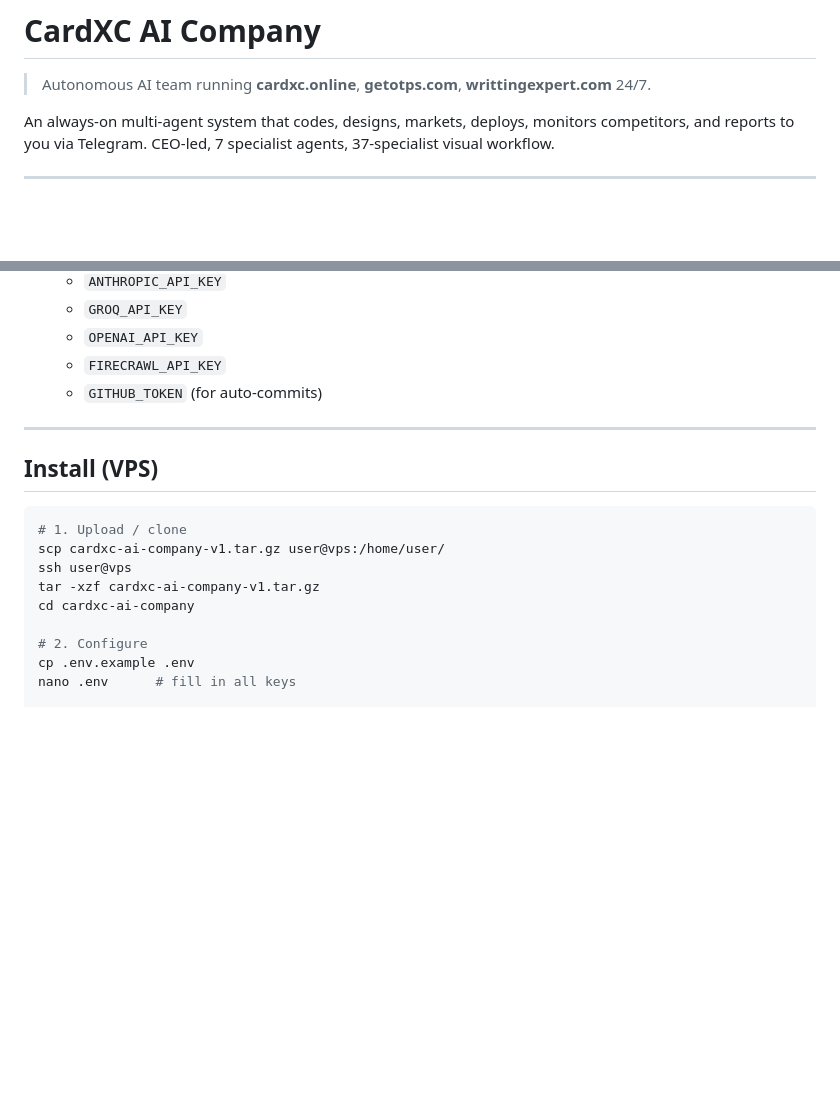
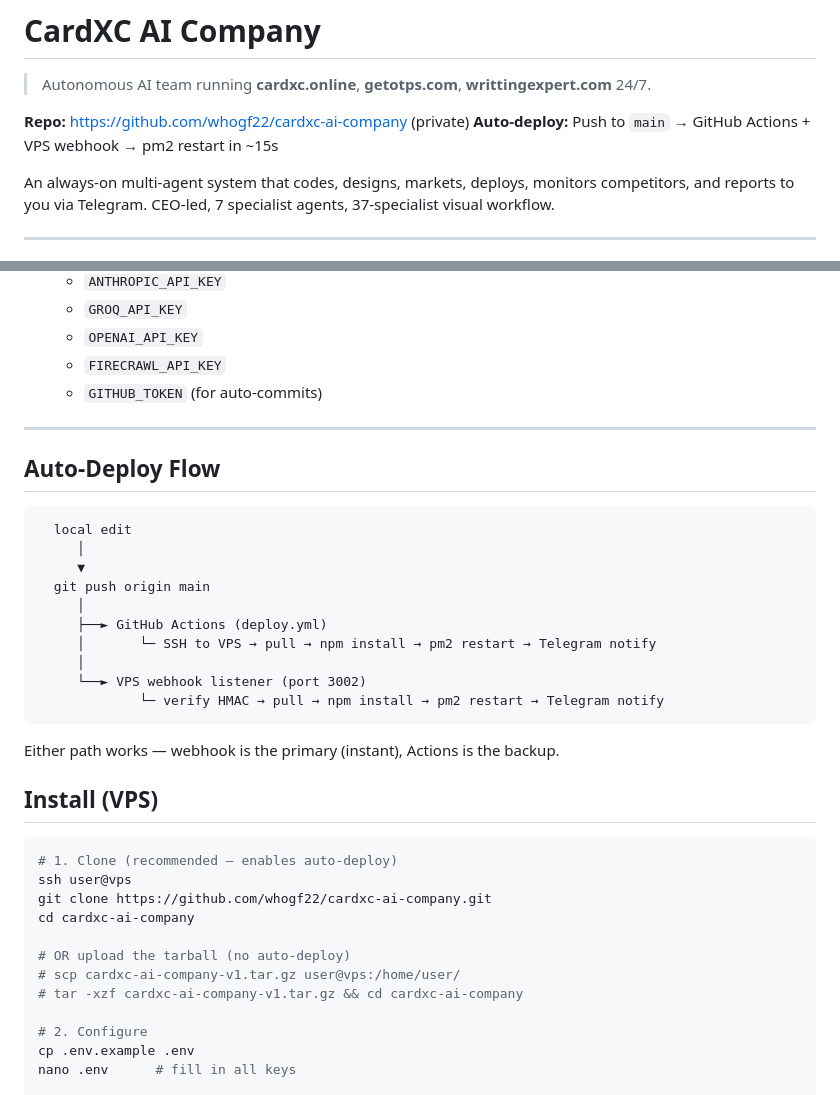
Before and after one commit to whogf22/cardxc-ai-company, a Markdown page: README.md, 2 parts joined by grey strips. GitHub-like rendering; blank space fills up the shorter version.

Commit message:
Add auto-deploy: GitHub Actions + VPS webhook + SETUP guide

````diff
--- a/README.md
+++ b/README.md
@@ -1,6 +1,9 @@
 # CardXC AI Company
 
 > Autonomous AI team running **cardxc.online**, **getotps.com**, **writtingexpert.com** 24/7.
+
+**Repo:** https://github.com/whogf22/cardxc-ai-company (private)
+**Auto-deploy:** Push to `main` → GitHub Actions + VPS webhook → pm2 restart in ~15s
 
 An always-on multi-agent system that codes, designs, markets, deploys, monitors competitors, and reports to you via Telegram. CEO-led, 7 specialist agents, 37-specialist visual workflow.
 
@@ -59,14 +62,34 @@ Telegram ⇄ CEO Agent ──→ [ dev | designer | marketing | devops | qa | co
 
 ---
 
+## Auto-Deploy Flow
+
+```
+  local edit
+     │
+     ▼
+  git push origin main
+     │
+     ├──► GitHub Actions (deploy.yml)
+     │       └─ SSH to VPS → pull → npm install → pm2 restart → Telegram notify
+     │
+     └──► VPS webhook listener (port 3002)
+             └─ verify HMAC → pull → npm install → pm2 restart → Telegram notify
+```
+
+Either path works — webhook is the primary (instant), Actions is the backup.
+
 ## Install (VPS)
 
 ```bash
-# 1. Upload / clone
-scp cardxc-ai-company-v1.tar.gz user@vps:/home/user/
+# 1. Clone (recommended — enables auto-deploy)
 ssh user@vps
-tar -xzf cardxc-ai-company-v1.tar.gz
+git clone https://github.com/whogf22/cardxc-ai-company.git
 cd cardxc-ai-company
+
+# OR upload the tarball (no auto-deploy)
+# scp cardxc-ai-company-v1.tar.gz user@vps:/home/user/
+# tar -xzf cardxc-ai-company-v1.tar.gz && cd cardxc-ai-company
 
 # 2. Configure
 cp .env.example .env
````
Also changed, not shown: SETUP.md (added, +231 -0 lines).
